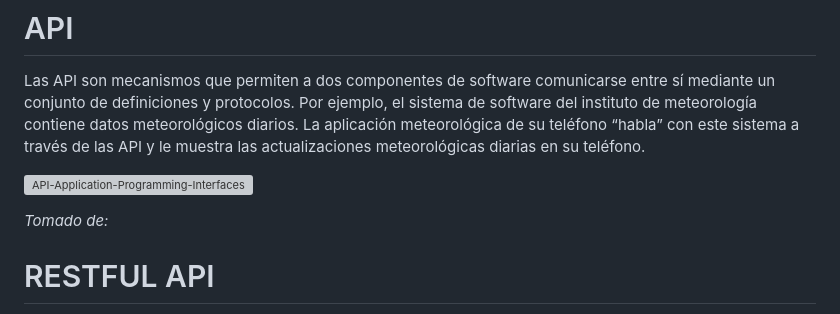
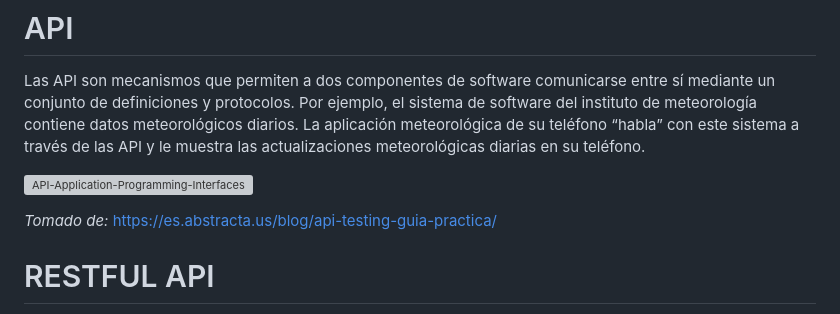
Before and after one commit to sergioarcila99/Implementacion-de-un-Crud-con-Python-Flask-MongoDB-y-RestFul-API, a Markdown page: README.md, the part around the change. GitHub-like rendering; grey boxes are pictures that could not be loaded.

```diff
--- a/README.md
+++ b/README.md
@@ -13,7 +13,7 @@ Las API son mecanismos que permiten a dos componentes de software comunicarse en
 
 ![API-Application-Programming-Interfaces](https://github.com/sergioarcila99/Implementacion-de-un-Crud-con-Python-Flask-MongoDB-y-RestFul-API/assets/163569059/9b99e6cd-9203-43d4-8fc5-6125cd6c6c54)
 
-*Tomado de:*
+*Tomado de:* https://es.abstracta.us/blog/api-testing-guia-practica/
 
 
 # RESTFUL API
```
